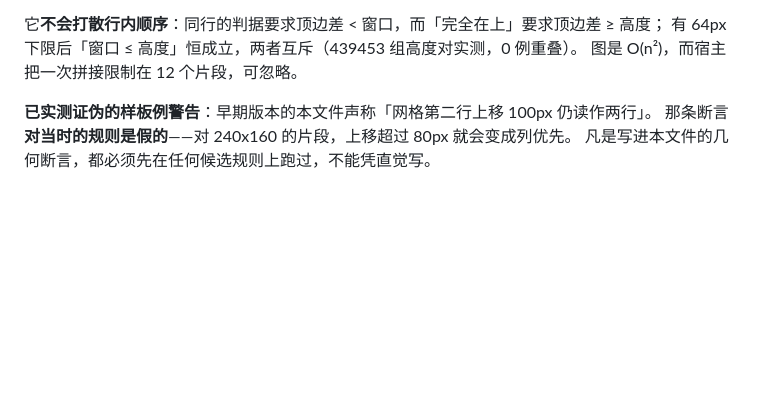
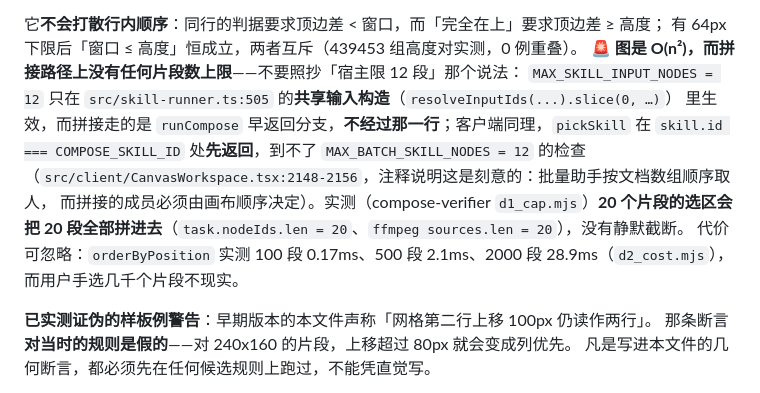
Before and after one commit to q253595422/dsh-imagegen-video, a Markdown page: docs/compose-contract.md, the part around the change. Drawn GitHub-style; blank space fills up the shorter version.

Commit message:
docs(compose): the compose path has no clip-count cap
The verifier's d1_cap probe stitched a 20-clip selection and got all 20
segments into ffmpeg's argv. That is correct behaviour: MAX_SKILL_INPUT_NODES
only applies to the shared input builder that runCompose deliberately bypasses,
and the client's compose branch returns before the MAX_BATCH_SKILL_NODES check.
The contract claimed the host capped a stitch at 12 clips - wrong, and the kind
of wrong that would have someone "restoring" a cap that was never there.

```diff
--- a/docs/compose-contract.md
+++ b/docs/compose-contract.md
@@ -157,7 +157,15 @@ h(0,0,240x320)   b(89,249,240x64)   c(409,84,240x160)
 
 它**不会打散行内顺序**：同行的判据要求顶边差 < 窗口，而「完全在上」要求顶边差 ≥ 高度；
 有 64px 下限后「窗口 ≤ 高度」恒成立，两者互斥（439453 组高度对实测，0 例重叠）。
-图是 O(n²)，而宿主把一次拼接限制在 12 个片段，可忽略。
+🚨 **图是 O(n²)，而拼接路径上没有任何片段数上限**——不要照抄「宿主限 12 段」那个说法：
+`MAX_SKILL_INPUT_NODES = 12` 只在 `src/skill-runner.ts:505` 的**共享输入构造**（`resolveInputIds(...).slice(0, …)`）
+里生效，而拼接走的是 `runCompose` 早返回分支，**不经过那一行**；客户端同理，`pickSkill` 在
+`skill.id === COMPOSE_SKILL_ID` 处**先返回**，到不了 `MAX_BATCH_SKILL_NODES = 12` 的检查
+（`src/client/CanvasWorkspace.tsx:2148-2156`，注释说明这是刻意的：批量助手按文档数组顺序取人，
+而拼接的成员必须由画布顺序决定）。实测（compose-verifier `d1_cap.mjs`）**20 个片段的选区会
+把 20 段全部拼进去**（`task.nodeIds.len = 20`、`ffmpeg sources.len = 20`），没有静默截断。
+代价可忽略：`orderByPosition` 实测 100 段 0.17ms、500 段 2.1ms、2000 段 28.9ms（`d2_cost.mjs`），
+而用户手选几千个片段不现实。
 
 **已实测证伪的样板例警告**：早期版本的本文件声称「网格第二行上移 100px 仍读作两行」。
 那条断言**对当时的规则是假的**——对 240x160 的片段，上移超过 80px 就会变成列优先。
```
